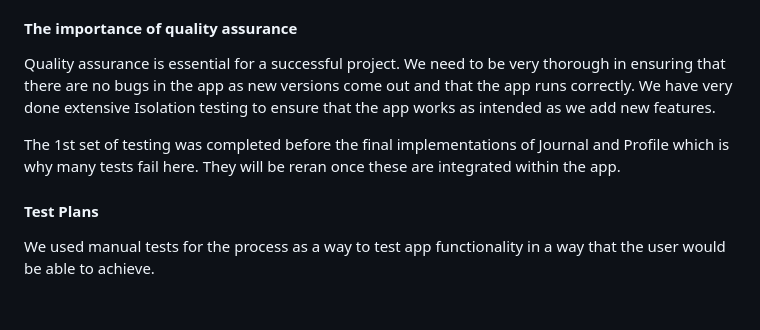
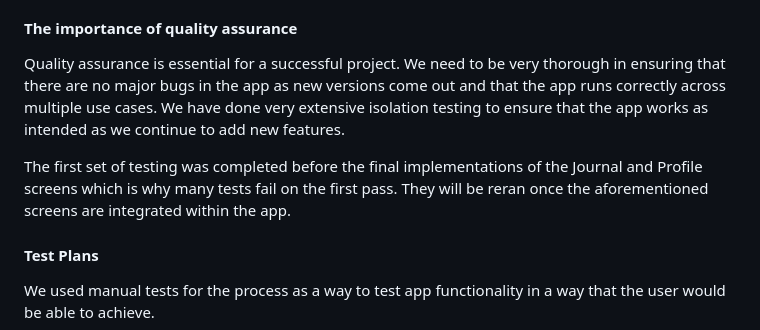
Before and after one commit to jamesdeal89/UniCare, a Markdown page: docs/Quality/QualityAssurance.md, the part around the change. Drawn GitHub-style; blank space fills up the shorter version.

Commit message:
grammar fixes

```diff
--- a/docs/Quality/QualityAssurance.md
+++ b/docs/Quality/QualityAssurance.md
@@ -2,9 +2,9 @@
 Our project at its base is a mental health app with a chatbot and mental health themed games. The objective of the app is to provide users with access to mental health services and information through a chatbot whilst also providing entertainment through games which encourage the users to learn and understand positive vocabulary.
 
 #### The importance of quality assurance
-Quality assurance is essential for a successful project. We need to be very thorough in ensuring that there are no bugs in the app as new versions come out and that the app runs correctly. We have very done extensive Isolation testing to ensure that the app works as intended as we add new features.
+Quality assurance is essential for a successful project. We need to be very thorough in ensuring that there are no major bugs in the app as new versions come out and that the app runs correctly across multiple use cases. We have done very extensive isolation testing to ensure that the app works as intended as we continue to add new features.
 
-The 1st set of testing was completed before the final implementations of Journal and Profile which is why many tests fail here. They will be reran once these are integrated within the app.
+The first set of testing was completed before the final implementations of the Journal and Profile screens which is why many tests fail on the first pass. They will be reran once the aforementioned screens are integrated within the app.
 #### Test Plans
 We used manual tests for the process as a way to test app functionality in a way that the user would be able to achieve.
 
```
